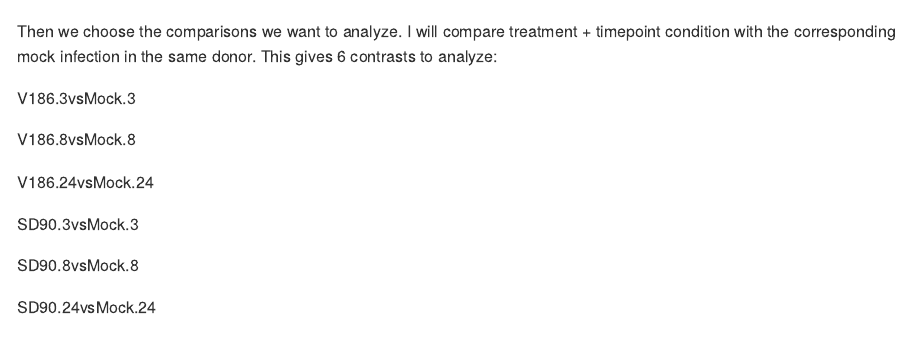
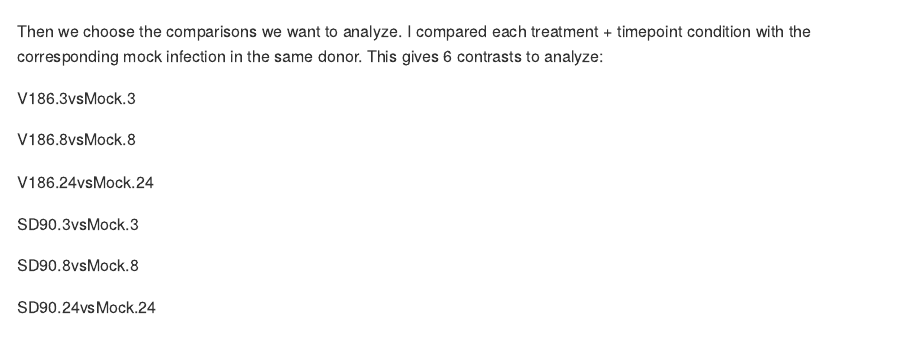
Before and after one commit to ClaireLevy/Herpes-Project-1, an R Markdown document (markdown_vaginal_explant_microarray.Rmd): the page in a window 1100 px wide, from 2410 px down. Rendered offline with R 4.5, knitr and Pandoc, with nearby package versions; some code elsewhere in the file could not run offline.

Commit message:
Removed unecessary text

````diff
--- a/markdown_vaginal_explant_microarray.Rmd
+++ b/markdown_vaginal_explant_microarray.Rmd
@@ -266,7 +266,7 @@ design<-model.matrix (~0+Treat+TissueID)
 
 ```
 
-Then we choose the comparisons we want to analyze. I will compare treatment + timepoint condition with the corresponding mock infection in the same donor. This gives 6 contrasts to analyze:
+Then we choose the comparisons we want to analyze. I compared each treatment + timepoint condition with the corresponding mock infection in the same donor. This gives 6 contrasts to analyze:
 
   V186.3vsMock.3
 
````
Also changed, not shown: markdown_vaginal_explant_microarray.md (added), markdown_vaginal_explant_microarray.Rmd (1 more changed lines).
